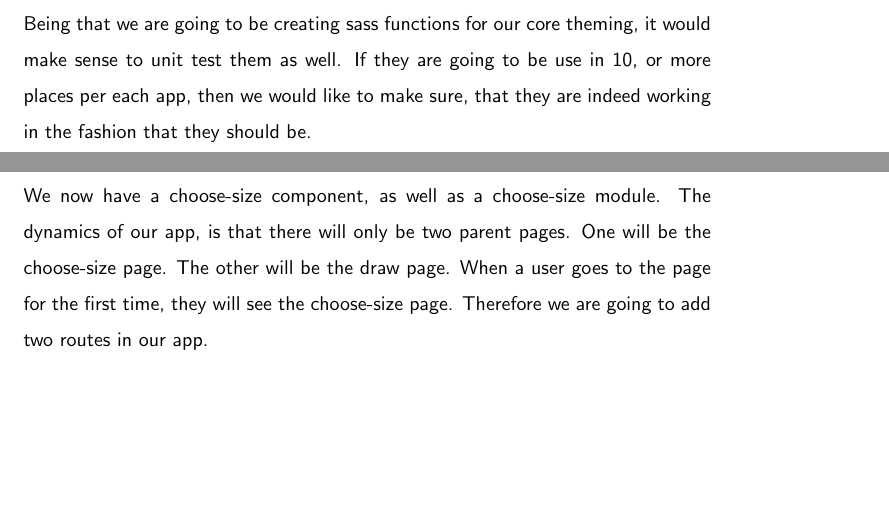
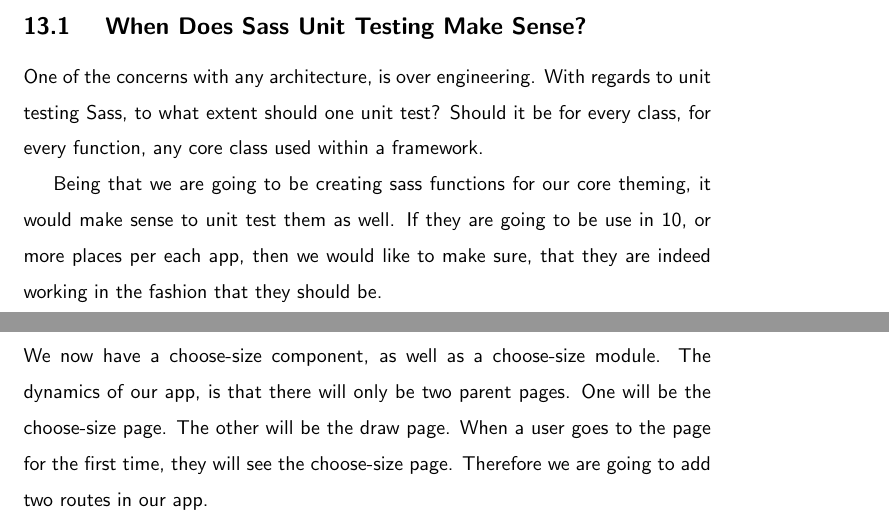
Before and after one commit to razroo/angular-content, a LaTeX document (main.tex, which reads sass-unit-testing/sass-unit-testing.tex): two parts of pages 36 and 37 of 89, joined at a grey line, cut at the place of the change, the shorter picture padded with empty space. Compiled offline with pdfLaTeX.

Commit message:
Add paragraph for when sass unit testing makes sense.

```diff
--- a/sass-unit-testing/sass-unit-testing.tex
+++ b/sass-unit-testing/sass-unit-testing.tex
@@ -1,5 +1,10 @@
 \maketitle{}
 \section{ Sass Unit Testing }
+
+\subsection{ When Does Sass Unit Testing Make Sense? }
+One of the concerns with any architecture, is over engineering. With regards to
+unit testing Sass, to what extent should one unit test? Should it be for every
+class, for every function, any core class used within a framework.
 
 Being that we are going to be creating sass functions for our core theming, it
 would make sense to unit test them as well. If they are going to be use in 10,
```
